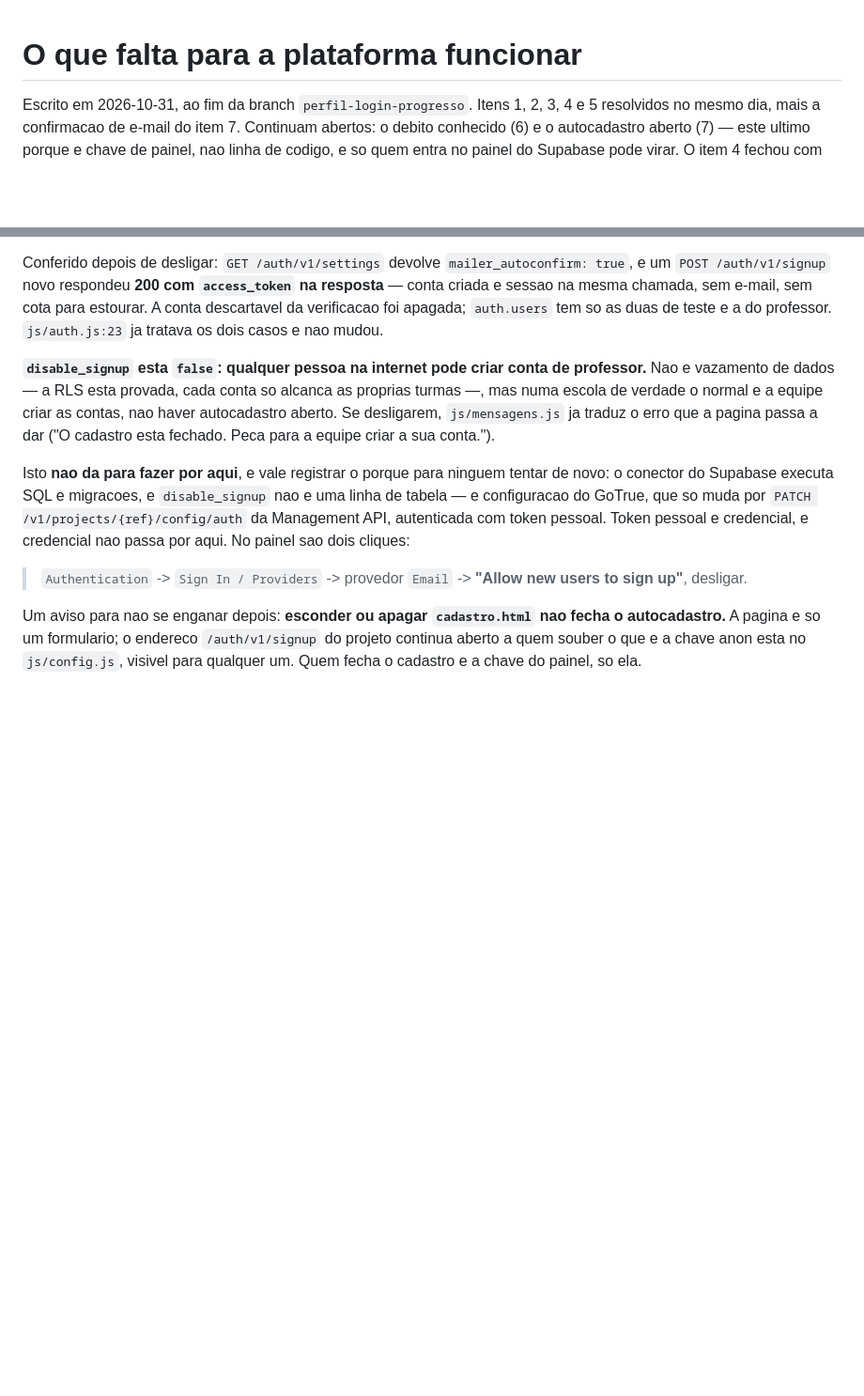
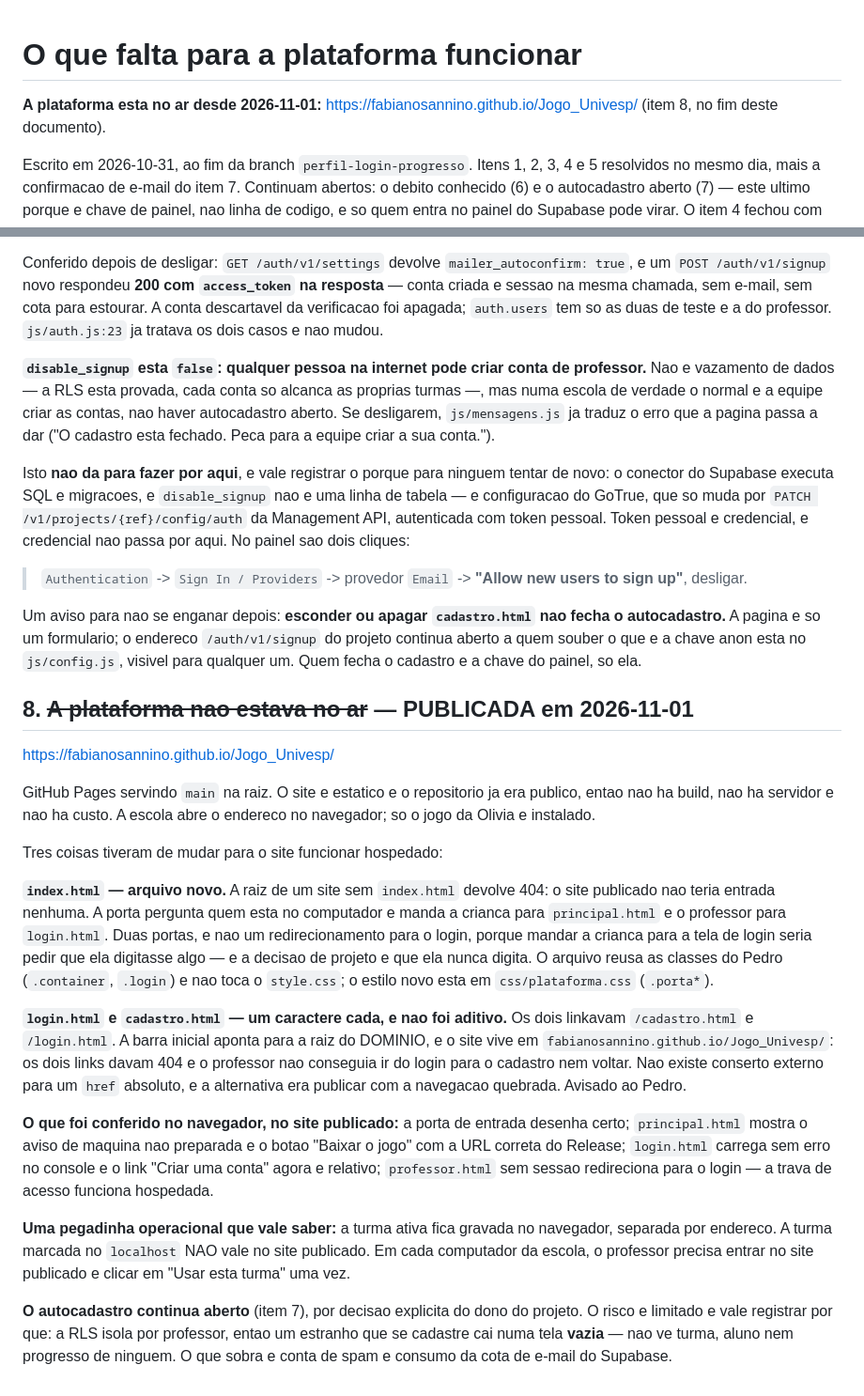
Before and after one commit to fabianosannino/Jogo_Univesp, a Markdown page: docs/PENDENCIAS.md, 2 parts joined by grey strips. Shown at 94% size. GitHub-like rendering; blank space fills up the shorter version.

Commit message:
docs: registra a publicacao do site e a pegadinha da turma ativa
A turma ativa e gravada por endereco no navegador: a turma marcada no
localhost nao vale no site publicado. Em cada maquina da escola o professor
precisa clicar "Usar esta turma" uma vez, no site publicado -- sem isso a
crianca ve "chame o professor" e ninguem entende por que.

Co-Authored-By: Claude Opus 4.6 <noreply@anthropic.com>

```diff
--- a/docs/PENDENCIAS.md
+++ b/docs/PENDENCIAS.md
@@ -1,4 +1,7 @@
 # O que falta para a plataforma funcionar
+
+**A plataforma esta no ar desde 2026-11-01:**
+<https://fabianosannino.github.io/Jogo_Univesp/> (item 8, no fim deste documento).
 
 Escrito em 2026-10-31, ao fim da branch `perfil-login-progresso`.
 Itens 1, 2, 3, 4 e 5 resolvidos no mesmo dia, mais a confirmacao de e-mail do item 7.
@@ -314,3 +317,44 @@ Um aviso para nao se enganar depois: **esconder ou apagar `cadastro.html` nao fe
 autocadastro.** A pagina e so um formulario; o endereco `/auth/v1/signup` do projeto
 continua aberto a quem souber o que e a chave anon esta no `js/config.js`, visivel para
 qualquer um. Quem fecha o cadastro e a chave do painel, so ela.
+
+## 8. ~~A plataforma nao estava no ar~~ — PUBLICADA em 2026-11-01
+
+<https://fabianosannino.github.io/Jogo_Univesp/>
+
+GitHub Pages servindo `main` na raiz. O site e estatico e o repositorio ja era publico,
+entao nao ha build, nao ha servidor e nao ha custo. A escola abre o endereco no
+navegador; so o jogo da Olivia e instalado.
+
+Tres coisas tiveram de mudar para o site funcionar hospedado:
+
+**`index.html` — arquivo novo.** A raiz de um site sem `index.html` devolve 404: o site
+publicado nao teria entrada nenhuma. A porta pergunta quem esta no computador e manda a
+crianca para `principal.html` e o professor para `login.html`. Duas portas, e nao um
+redirecionamento para o login, porque mandar a crianca para a tela de login seria pedir
+que ela digitasse algo — e a decisao de projeto e que ela nunca digita. O arquivo reusa
+as classes do Pedro (`.container`, `.login`) e nao toca o `style.css`; o estilo novo
+esta em `css/plataforma.css` (`.porta*`).
+
+**`login.html` e `cadastro.html` — um caractere cada, e nao foi aditivo.** Os dois
+linkavam `/cadastro.html` e `/login.html`. A barra inicial aponta para a raiz do
+DOMINIO, e o site vive em `fabianosannino.github.io/Jogo_Univesp/`: os dois links davam
+404 e o professor nao conseguia ir do login para o cadastro nem voltar. Nao existe
+conserto externo para um `href` absoluto, e a alternativa era publicar com a navegacao
+quebrada. Avisado ao Pedro.
+
+**O que foi conferido no navegador, no site publicado:** a porta de entrada desenha
+certo; `principal.html` mostra o aviso de maquina nao preparada e o botao "Baixar o
+jogo" com a URL correta do Release; `login.html` carrega sem erro no console e o link
+"Criar uma conta" agora e relativo; `professor.html` sem sessao redireciona para o
+login — a trava de acesso funciona hospedada.
+
+**Uma pegadinha operacional que vale saber:** a turma ativa fica gravada no navegador,
+separada por endereco. A turma marcada no `localhost` NAO vale no site publicado. Em
+cada computador da escola, o professor precisa entrar no site publicado e clicar em
+"Usar esta turma" uma vez.
+
+**O autocadastro continua aberto** (item 7), por decisao explicita do dono do projeto.
+O risco e limitado e vale registrar por que: a RLS isola por professor, entao um
+estranho que se cadastre cai numa tela **vazia** — nao ve turma, aluno nem progresso de
+ninguem. O que sobra e conta de spam e consumo da cota de e-mail do Supabase.
```
